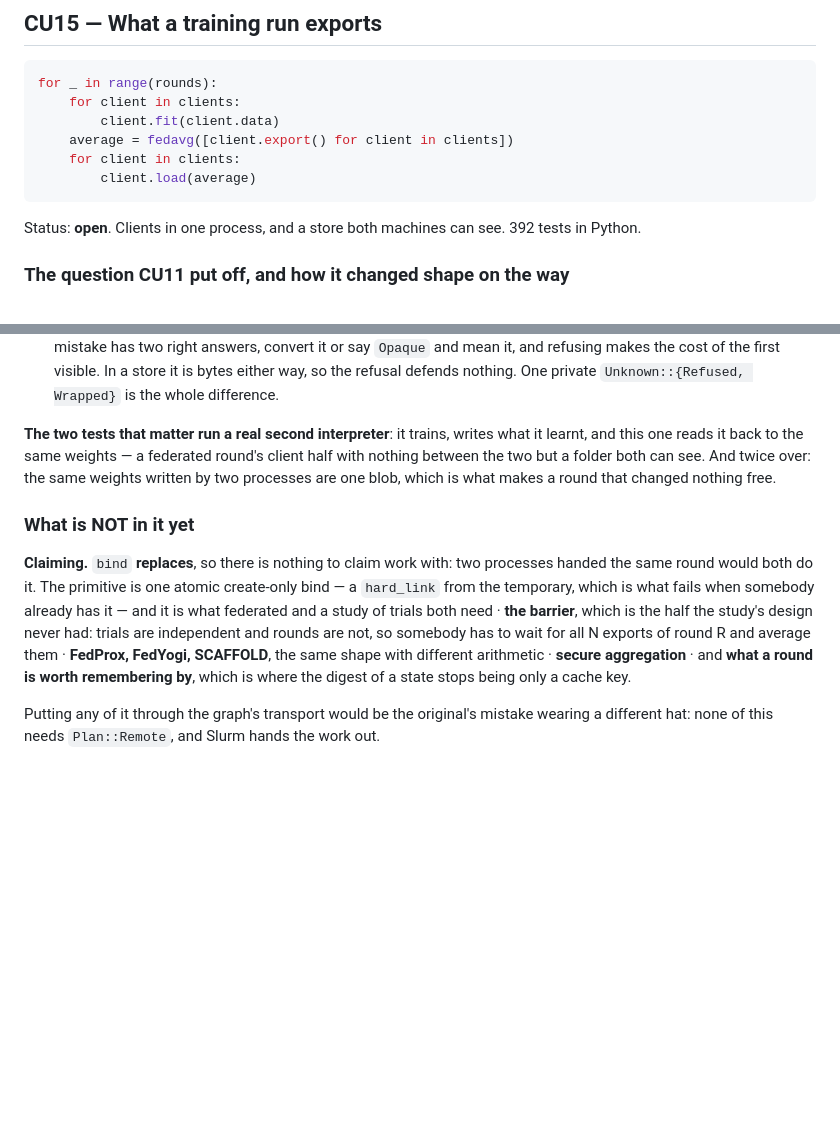
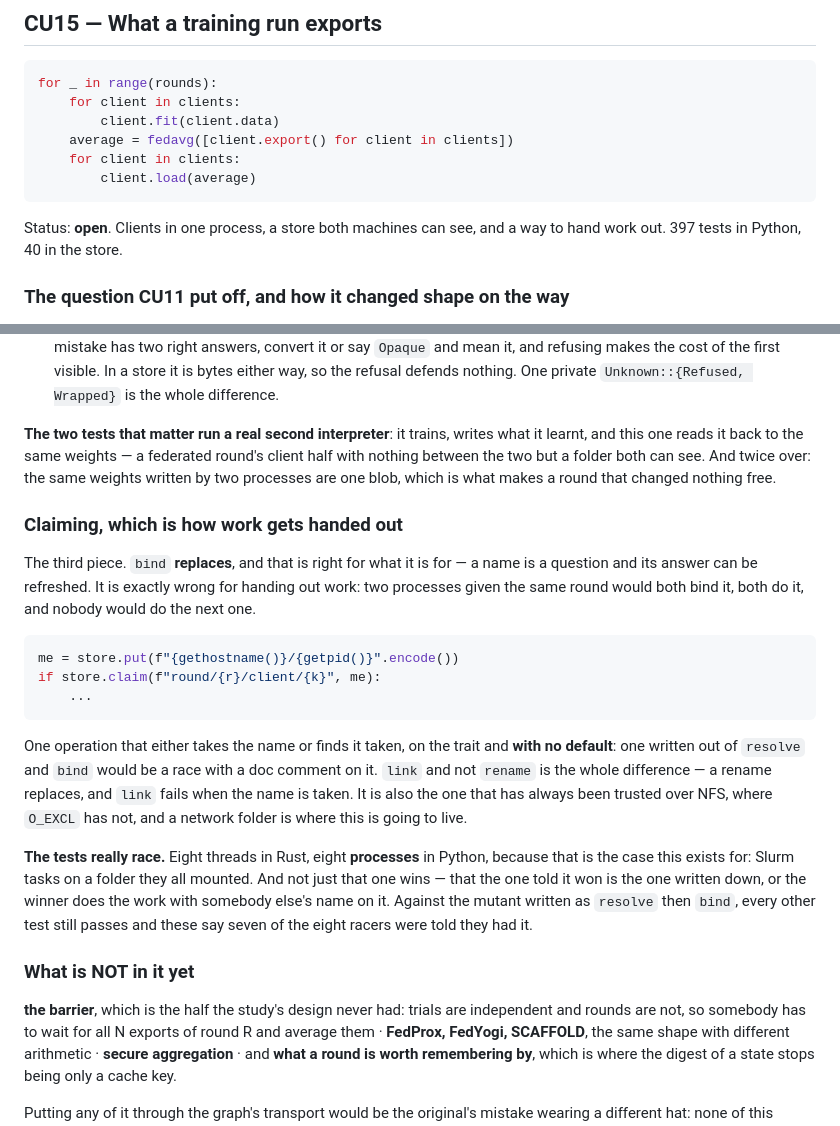
Before and after one commit to manucouto1/soma, a Markdown page: docs/use-cases.md, 2 parts joined by grey strips. GitHub-like rendering; blank space fills up the shorter version.

Commit message:
docs(use-cases): claiming, and the mutant that says the race tests race
Claude-Session: https://claude.ai/code/session_01LZHZx8SFGWSVoHuKSmD5VT

````diff
--- a/docs/use-cases.md
+++ b/docs/use-cases.md
@@ -2269,8 +2269,8 @@ for _ in range(rounds):
         client.load(average)
 ```
 
-Status: **open**. Clients in one process, and a store both machines can see.
-392 tests in Python.
+Status: **open**. Clients in one process, a store both machines can see, and a
+way to hand work out. 397 tests in Python, 40 in the store.
 
 ### The question CU11 put off, and how it changed shape on the way
 
@@ -2391,13 +2391,36 @@ round's client half with nothing between the two but a folder both can see. And
 twice over: the same weights written by two processes are one blob, which is what
 makes a round that changed nothing free.
 
+### Claiming, which is how work gets handed out
+
+The third piece. `bind` **replaces**, and that is right for what it is for — a
+name is a question and its answer can be refreshed. It is exactly wrong for
+handing out work: two processes given the same round would both bind it, both do
+it, and nobody would do the next one.
+
+```python
+me = store.put(f"{gethostname()}/{getpid()}".encode())
+if store.claim(f"round/{r}/client/{k}", me):
+    ...
+```
+
+One operation that either takes the name or finds it taken, on the trait and
+**with no default**: one written out of `resolve` and `bind` would be a race with
+a doc comment on it. `link` and not `rename` is the whole difference — a rename
+replaces, and `link` fails when the name is taken. It is also the one that has
+always been trusted over NFS, where `O_EXCL` has not, and a network folder is
+where this is going to live.
+
+**The tests really race.** Eight threads in Rust, eight **processes** in Python,
+because that is the case this exists for: Slurm tasks on a folder they all
+mounted. And not just that one wins — that the one told it won is the one written
+down, or the winner does the work with somebody else's name on it. Against the
+mutant written as `resolve` then `bind`, every other test still passes and these
+say seven of the eight racers were told they had it.
+
 ### What is NOT in it yet
 
-**Claiming.** `bind` **replaces**, so there is nothing to claim work with: two
-processes handed the same round would both do it. The primitive is one atomic
-create-only bind — a `hard_link` from the temporary, which is what fails when
-somebody already has it — and it is what federated and a study of trials both
-need · **the barrier**, which is the half the study's design never had: trials
+**the barrier**, which is the half the study's design never had: trials
 are independent and rounds are not, so somebody has to wait for all N exports of
 round R and average them · **FedProx, FedYogi, SCAFFOLD**, the same shape with
 different arithmetic · **secure aggregation** · and **what a round is worth
````
